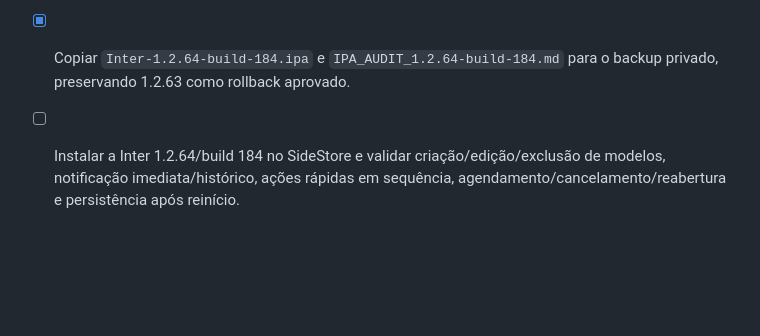
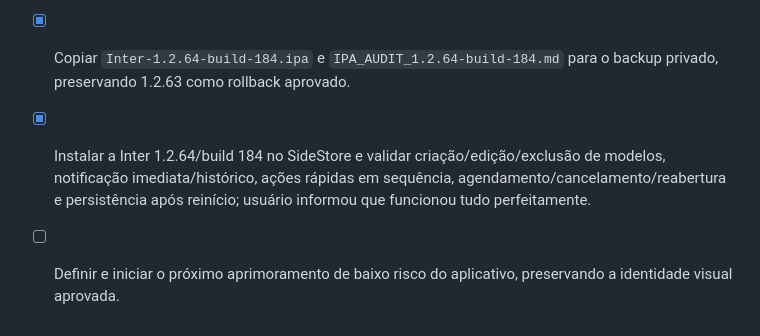
Before and after one commit to eryckmoraiis788-bit/iOS-App, a Markdown page: todo.md, the part around the change. Drawn GitHub-style; blank space fills up the shorter version.

Commit message:
docs: approve Inter 1.2.64 build 184

```diff
--- a/todo.md
+++ b/todo.md
@@ -614,4 +614,5 @@
 - [x] Incrementar a versão para Inter 1.2.64/build 184.
 - [x] Gerar a IPA pela Action 32894384278 e auditar o pacote; auditoria estrutural e ZIP passaram.
 - [x] Copiar `Inter-1.2.64-build-184.ipa` e `IPA_AUDIT_1.2.64-build-184.md` para o backup privado, preservando 1.2.63 como rollback aprovado.
-- [ ] Instalar a Inter 1.2.64/build 184 no SideStore e validar criação/edição/exclusão de modelos, notificação imediata/histórico, ações rápidas em sequência, agendamento/cancelamento/reabertura e persistência após reinício.
+- [x] Instalar a Inter 1.2.64/build 184 no SideStore e validar criação/edição/exclusão de modelos, notificação imediata/histórico, ações rápidas em sequência, agendamento/cancelamento/reabertura e persistência após reinício; usuário informou que funcionou tudo perfeitamente.
+- [ ] Definir e iniciar o próximo aprimoramento de baixo risco do aplicativo, preservando a identidade visual aprovada.
```
